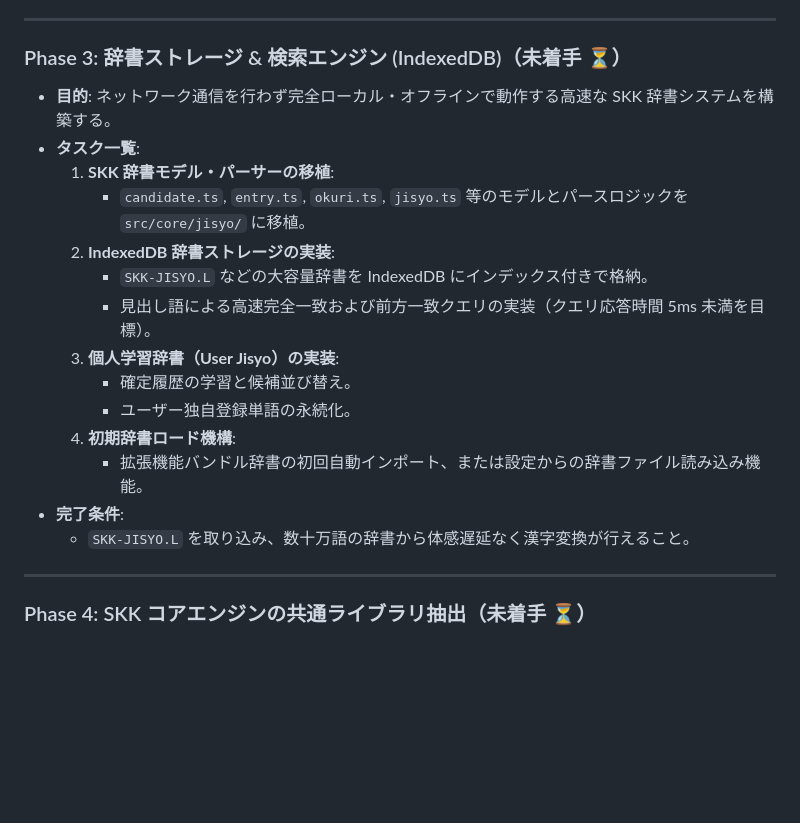
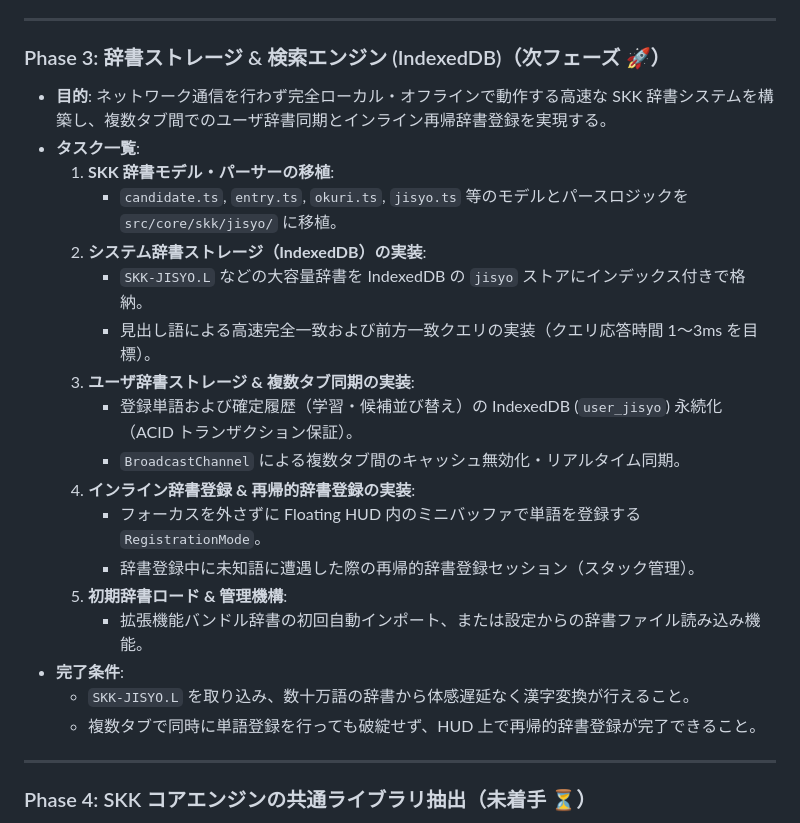
Before and after one commit to yhayase/HerissonSKK-browser, a Markdown page: docs/roadmap.md, the part around the change. Drawn GitHub-style; blank space fills up the shorter version.

Commit message:
docs: ロードマップのPhase 3タスクに複数タブ同期とインライン再帰辞書登録を反映
- Phase 3 のタスク一覧を詳細化し、IndexedDB システム辞書/ユーザ辞書、BroadcastChannel による複数タブ同期、およびインライン再帰辞書登録（ミニバッファ方式）を明記しました

Co-Authored-By: Gemini 3.8 Flash <noreply@google.com>

```diff
--- a/docs/roadmap.md
+++ b/docs/roadmap.md
@@ -85,22 +85,26 @@ flowchart TD
 
 ---
 
-### Phase 3: 辞書ストレージ & 検索エンジン (IndexedDB)（未着手 ⏳）
+### Phase 3: 辞書ストレージ & 検索エンジン (IndexedDB)（次フェーズ 🚀）
 
-- **目的**: ネットワーク通信を行わず完全ローカル・オフラインで動作する高速な SKK 辞書システムを構築する。
+- **目的**: ネットワーク通信を行わず完全ローカル・オフラインで動作する高速な SKK 辞書システムを構築し、複数タブ間でのユーザ辞書同期とインライン再帰辞書登録を実現する。
 - **タスク一覧**:
   1. **SKK 辞書モデル・パーサーの移植**:
-     - `candidate.ts`, `entry.ts`, `okuri.ts`, `jisyo.ts` 等のモデルとパースロジックを `src/core/jisyo/` に移植。
-  2. **IndexedDB 辞書ストレージの実装**:
-     - `SKK-JISYO.L` などの大容量辞書を IndexedDB にインデックス付きで格納。
-     - 見出し語による高速完全一致および前方一致クエリの実装（クエリ応答時間 5ms 未満を目標）。
-  3. **個人学習辞書（User Jisyo）の実装**:
-     - 確定履歴の学習と候補並び替え。
-     - ユーザー独自登録単語の永続化。
-  4. **初期辞書ロード機構**:
+     - `candidate.ts`, `entry.ts`, `okuri.ts`, `jisyo.ts` 等のモデルとパースロジックを `src/core/skk/jisyo/` に移植。
+  2. **システム辞書ストレージ（IndexedDB）の実装**:
+     - `SKK-JISYO.L` などの大容量辞書を IndexedDB の `jisyo` ストアにインデックス付きで格納。
+     - 見出し語による高速完全一致および前方一致クエリの実装（クエリ応答時間 1〜3ms を目標）。
+  3. **ユーザ辞書ストレージ & 複数タブ同期の実装**:
+     - 登録単語および確定履歴（学習・候補並び替え）の IndexedDB (`user_jisyo`) 永続化（ACID トランザクション保証）。
+     - `BroadcastChannel` による複数タブ間のキャッシュ無効化・リアルタイム同期。
+  4. **インライン辞書登録 & 再帰的辞書登録の実装**:
+     - フォーカスを外さずに Floating HUD 内のミニバッファで単語を登録する `RegistrationMode`。
+     - 辞書登録中に未知語に遭遇した際の再帰的辞書登録セッション（スタック管理）。
+  5. **初期辞書ロード & 管理機構**:
      - 拡張機能バンドル辞書の初回自動インポート、または設定からの辞書ファイル読み込み機能。
 - **完了条件**:
   - `SKK-JISYO.L` を取り込み、数十万語の辞書から体感遅延なく漢字変換が行えること。
+  - 複数タブで同時に単語登録を行っても破綻せず、HUD 上で再帰的辞書登録が完了できること。
 
 ---
 
```
